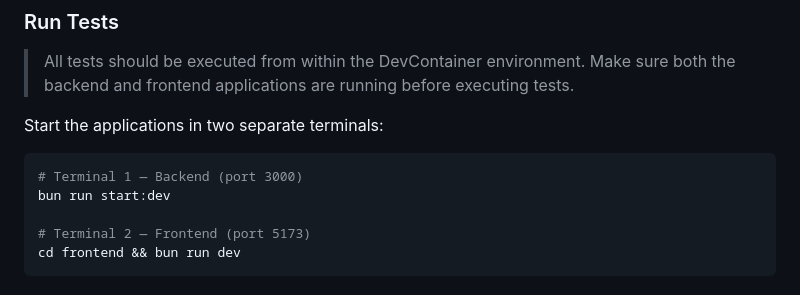
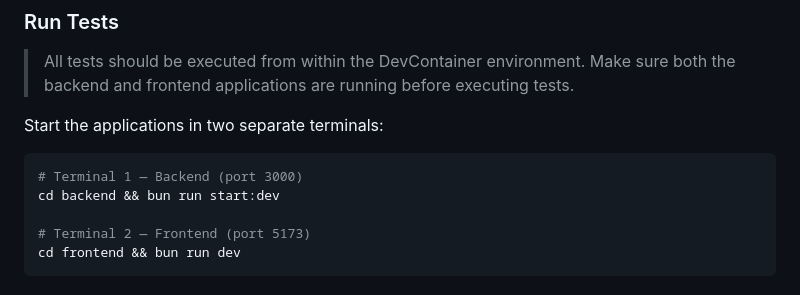
Before and after one commit to ValentinTwin1206/docker-js-fullstack-learning-course, a Markdown page: README.md, the part around the change. Drawn GitHub-style.

Commit message:
Adapted folder in README

````diff
--- a/README.md
+++ b/README.md
@@ -81,7 +81,7 @@ Start the applications in two separate terminals:
 
 ```bash
 # Terminal 1 — Backend (port 3000)
-bun run start:dev
+cd backend && bun run start:dev
 
 # Terminal 2 — Frontend (port 5173)
 cd frontend && bun run dev
````
